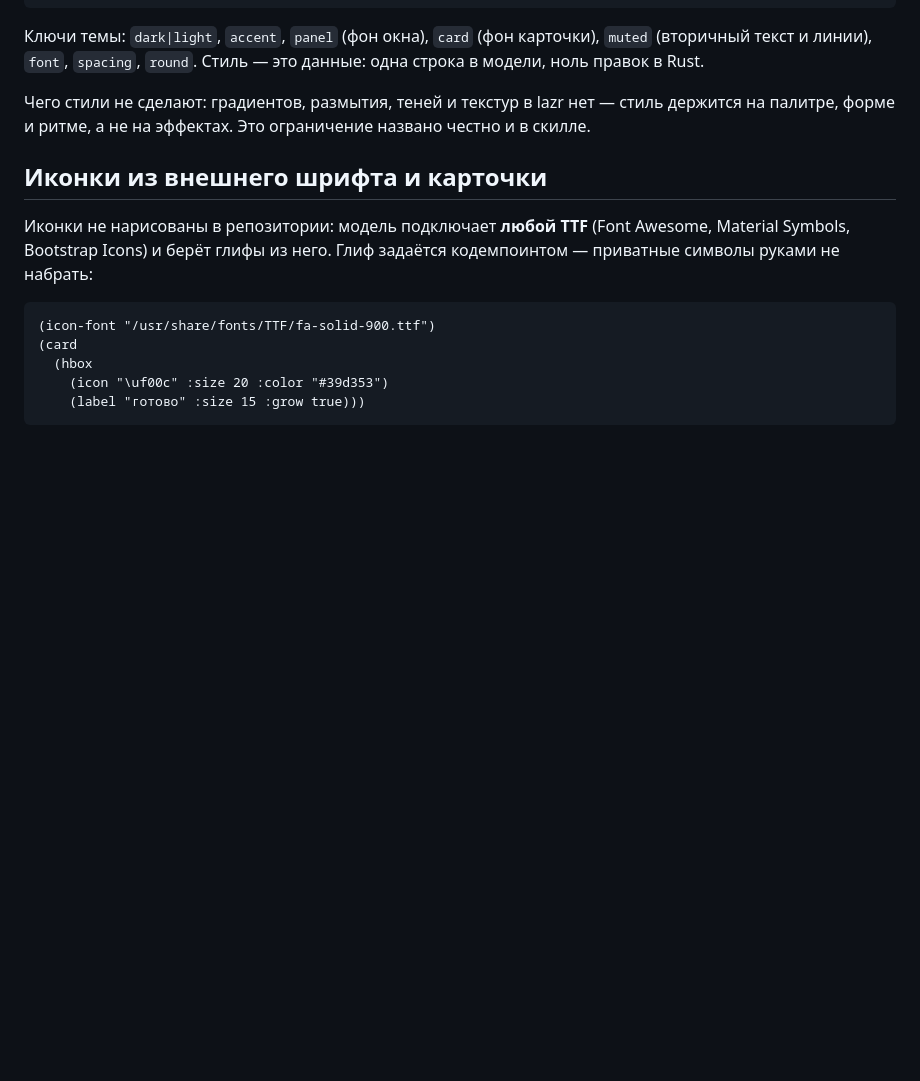
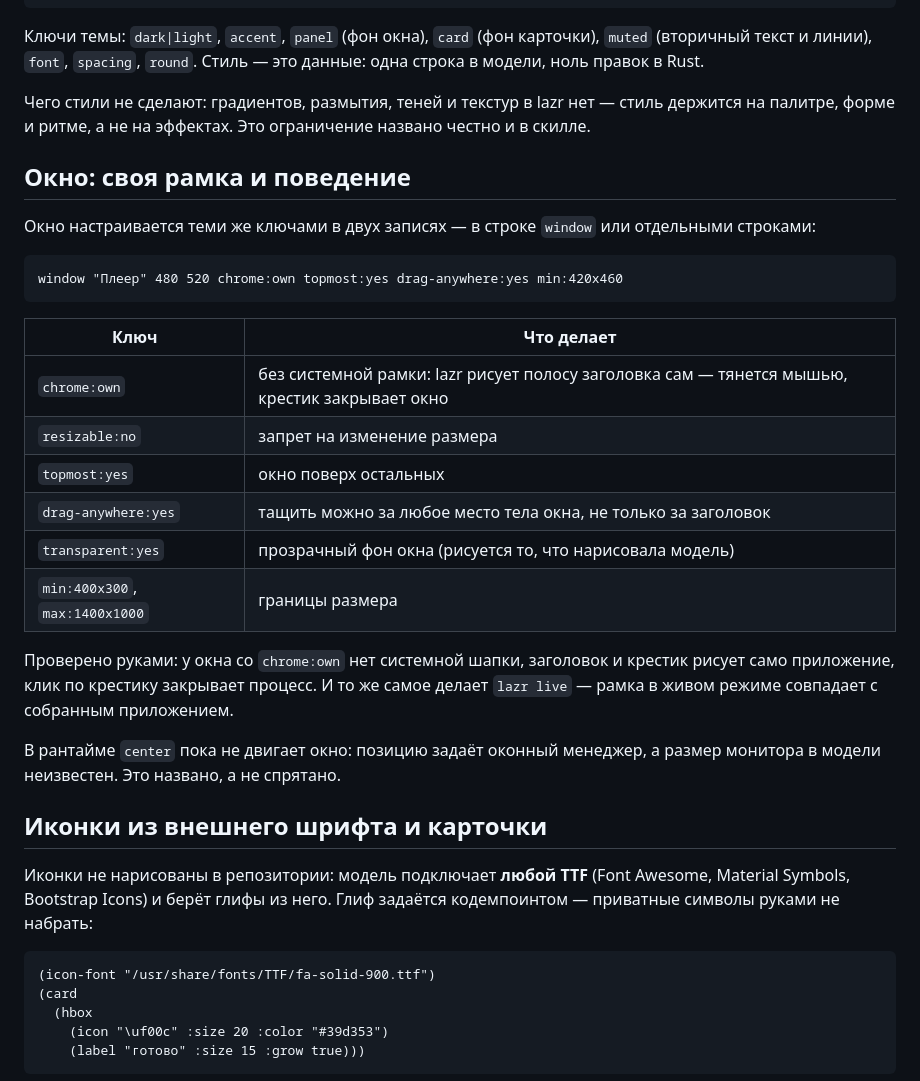
Before and after one commit to kostyk348/lazr, a Markdown page: README.md, the part around the change. Rendered like a GitHub page; blank space fills up the shorter version.

Commit message:
окно: своя рамка (chrome:own), всегда сверху, ресайз, min/max, перетаскивание — в модели, генераторе и рантайме

````diff
--- a/README.md
+++ b/README.md
@@ -188,6 +188,30 @@ theme light accent:#00a2e8 panel:#e6f2f9 card:#ffffff muted:#2f4c5c font:14 spac
 Чего стили не сделают: градиентов, размытия, теней и текстур в lazr нет — стиль держится на палитре, форме и
 ритме, а не на эффектах. Это ограничение названо честно и в скилле.
 
+## Окно: своя рамка и поведение
+
+Окно настраивается теми же ключами в двух записях — в строке `window` или отдельными строками:
+
+```
+window "Плеер" 480 520 chrome:own topmost:yes drag-anywhere:yes min:420x460
+```
+
+| Ключ | Что делает |
+|---|---|
+| `chrome:own` | без системной рамки: lazr рисует полосу заголовка сам — тянется мышью, крестик закрывает окно |
+| `resizable:no` | запрет на изменение размера |
+| `topmost:yes` | окно поверх остальных |
+| `drag-anywhere:yes` | тащить можно за любое место тела окна, не только за заголовок |
+| `transparent:yes` | прозрачный фон окна (рисуется то, что нарисовала модель) |
+| `min:400x300`, `max:1400x1000` | границы размера |
+
+Проверено руками: у окна со `chrome:own` нет системной шапки, заголовок и крестик рисует само приложение,
+клик по крестику закрывает процесс. И то же самое делает `lazr live` — рамка в живом режиме совпадает с
+собранным приложением.
+
+В рантайме `center` пока не двигает окно: позицию задаёт оконный менеджер, а размер монитора в модели
+неизвестен. Это названо, а не спрятано.
+
 ## Иконки из внешнего шрифта и карточки
 
 Иконки не нарисованы в репозитории: модель подключает **любой TTF** (Font Awesome, Material Symbols,
````
Also changed, not shown: README.en.md (+23 -0 lines), skills/lazr/SKILL.md (+15 -0 lines), docs/player.png, 10 other files.
